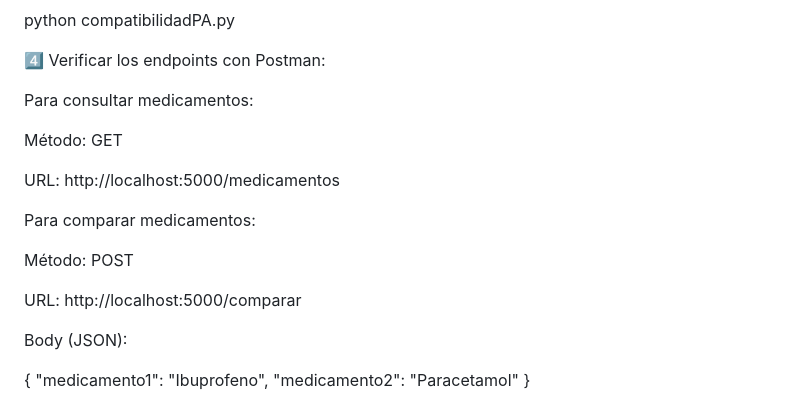
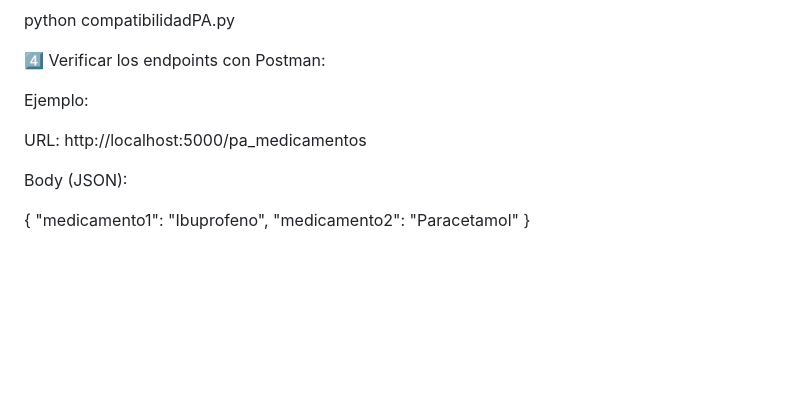
Before and after one commit to InigoSanz/ACTIVUS, a Markdown page: README.md, the part around the change. Drawn GitHub-style; blank space fills up the shorter version.

```diff
--- a/README.md
+++ b/README.md
@@ -99,17 +99,9 @@ python compatibilidadPA.py
 
 4️⃣ Verificar los endpoints con Postman:
 
-Para consultar medicamentos:
+Ejemplo:
 
-Método: GET
-
-URL: http://localhost:5000/medicamentos
-
-Para comparar medicamentos:
-
-Método: POST
-
-URL: http://localhost:5000/comparar
+URL: http://localhost:5000/pa_medicamentos
 
 Body (JSON):
 
```
